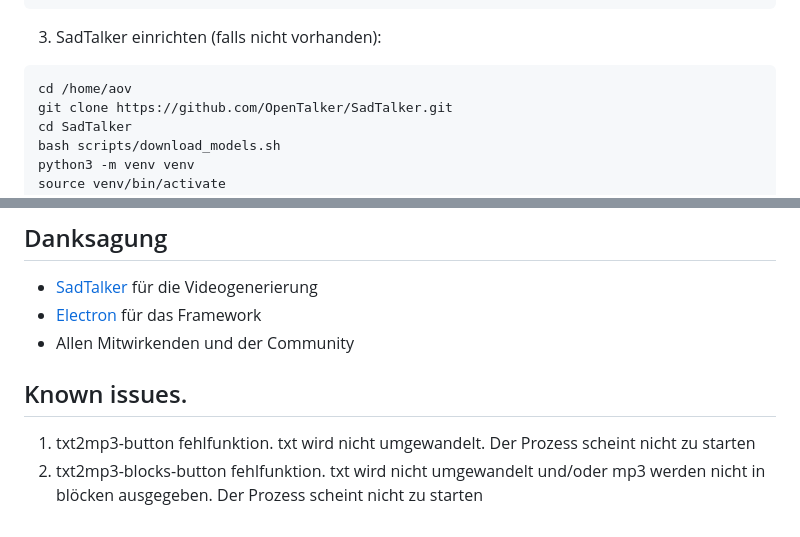
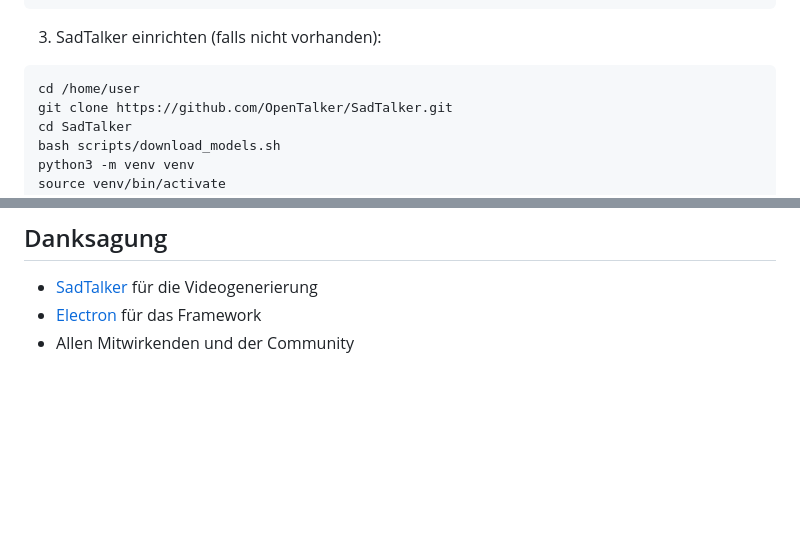
Before and after one commit to DormaroX/eTTS, a Markdown page: README.md, 2 parts joined by grey strips. Drawn GitHub-style; blank space fills up the shorter version.

Commit message:
Update README.md
Small correction and removed know issues

````diff
--- a/README.md
+++ b/README.md
@@ -60,7 +60,7 @@ npm install
 
 3. SadTalker einrichten (falls nicht vorhanden):
 ```bash
-cd /home/aov
+cd /home/user
 git clone https://github.com/OpenTalker/SadTalker.git
 cd SadTalker
 bash scripts/download_models.sh
@@ -164,9 +164,3 @@ Bei Problemen oder Fragen:
 - [SadTalker](https://github.com/OpenTalker/SadTalker) für die Videogenerierung
 - [Electron](https://www.electronjs.org/) für das Framework
 - Allen Mitwirkenden und der Community
-
-
-## Known issues.
-
-1. txt2mp3-button fehlfunktion. txt wird nicht umgewandelt. Der Prozess scheint nicht zu starten
-2. txt2mp3-blocks-button fehlfunktion. txt wird nicht umgewandelt und/oder mp3 werden nicht in blöcken ausgegeben. Der Prozess scheint nicht zu starten
````
